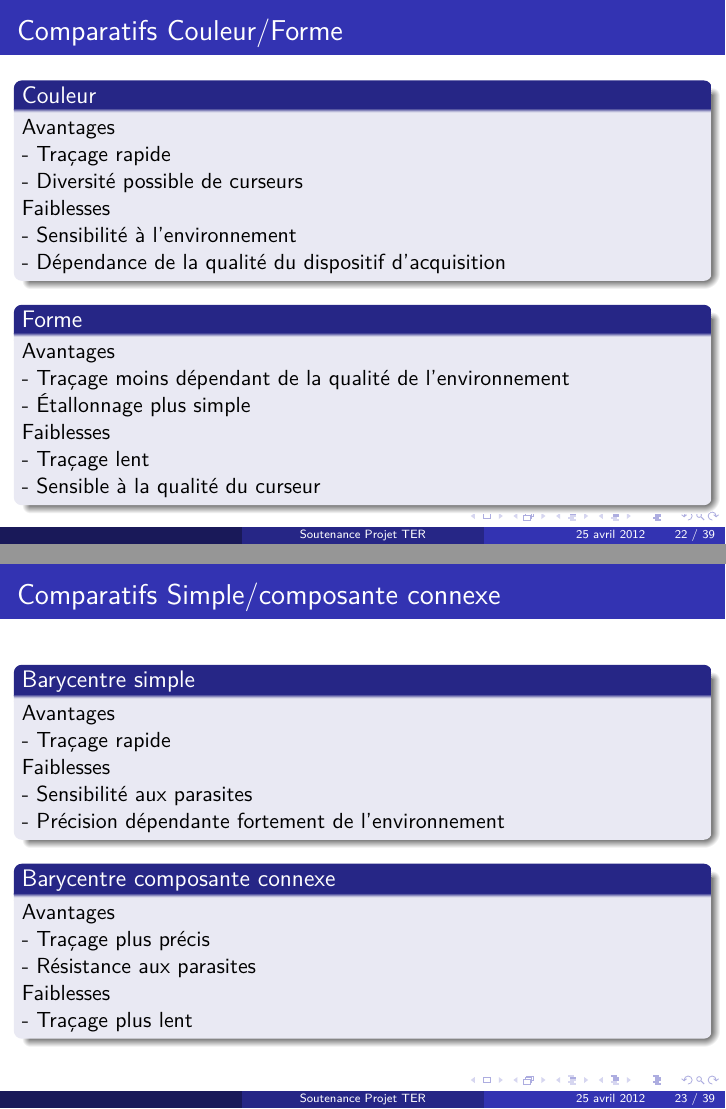
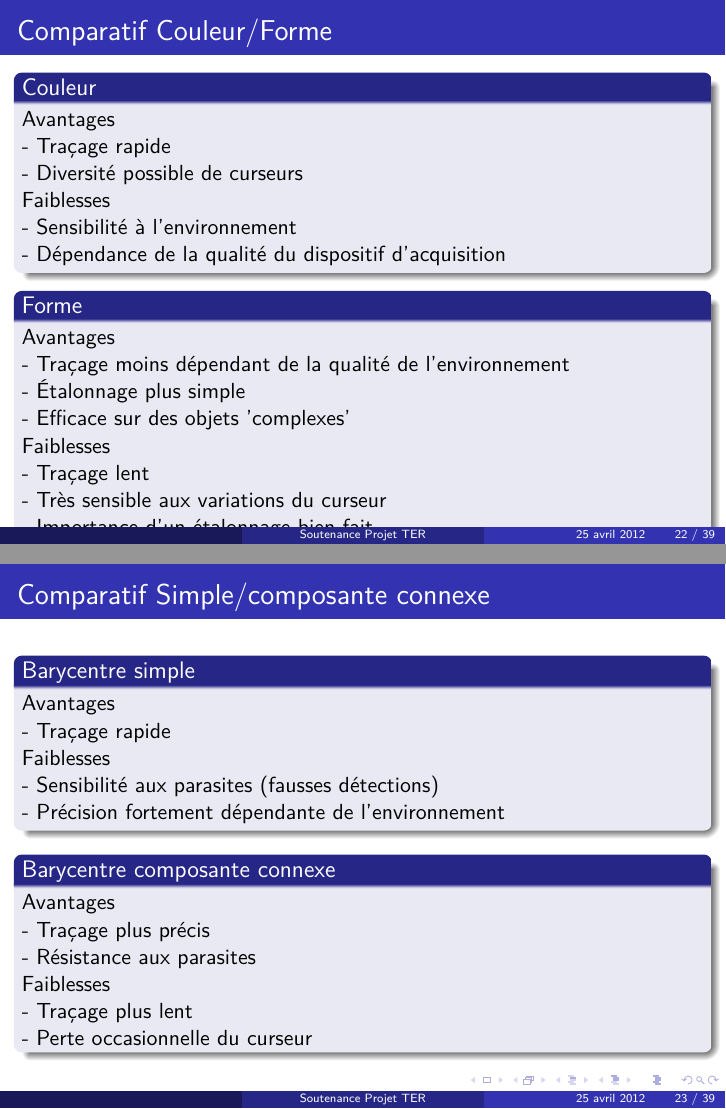
Before and after one commit to kbollini/dessin-realite-augmentee, LaTeX slides (documents/soutenance/soutenance.tex): pages 24 and 27 of 47, joined at a grey line. The pictures show the PDF file documents/soutenance/soutenance.pdf that the author committed with the source.

Commit message:
ajout comparatif : faudra modif la mise en forme / page (avec des couleurs, etc)

```diff
--- a/documents/soutenance/soutenance.tex
+++ b/documents/soutenance/soutenance.tex
@@ -210,34 +210,36 @@
 			\end{itemize}
 		\end{frame}
 		\subsection{Comparatifs}
-		\begin{frame}{Comparatifs Couleur/Forme}
+		\begin{frame}{Comparatif Couleur/Forme}
 		\pause
 			\begin{block}{Couleur}
 				Avantages \\
 				- Traçage rapide \\
 				- Diversité possible de curseurs \\
 				Faiblesses \\
-				- Sensibilité à l'environnement \\
+				- Sensibilité à l'environnement\\
 				- Dépendance de la qualité du dispositif d'acquisition\\
 			\end{block}
 			\pause
 			\begin{block}{Forme}
 				Avantages \\
 				- Traçage moins dépendant de la qualité de l'environnement \\
-				- Étallonnage plus simple \\
+				- Étalonnage plus simple \\
+				- Efficace sur des objets 'complexes'\\
 				Faiblesses \\
 				- Traçage lent \\
-				- Sensible à la qualité du curseur\\
+				- Très sensible aux variations du curseur\\
+				- Importance d'un étalonnage bien fait
 			\end{block}
 		\end{frame}
-		\begin{frame}{Comparatifs Simple/composante connexe}
+		\begin{frame}{Comparatif Simple/composante connexe}
 		\pause
 			\begin{block}{Barycentre simple}
 				Avantages \\
 				- Traçage rapide \\
 				Faiblesses \\
-				- Sensibilité aux parasites \\
-				- Précision dépendante fortement de l'environnement\\
+				- Sensibilité aux parasites (fausses détections)\\
+				- Précision fortement dépendante de l'environnement\\
 			\end{block}
 			\pause
 			\begin{block}{Barycentre composante connexe}
@@ -246,6 +248,7 @@
 				- Résistance aux parasites \\
 				Faiblesses \\
 				- Traçage plus lent \\
+				- Perte occasionnelle du curseur
 			\end{block}
 		\end{frame}
 
```
Also changed, not shown: documents/soutenance/soutenance.pdf, documents/soutenance/soutenance.tex (4 more changed lines).
